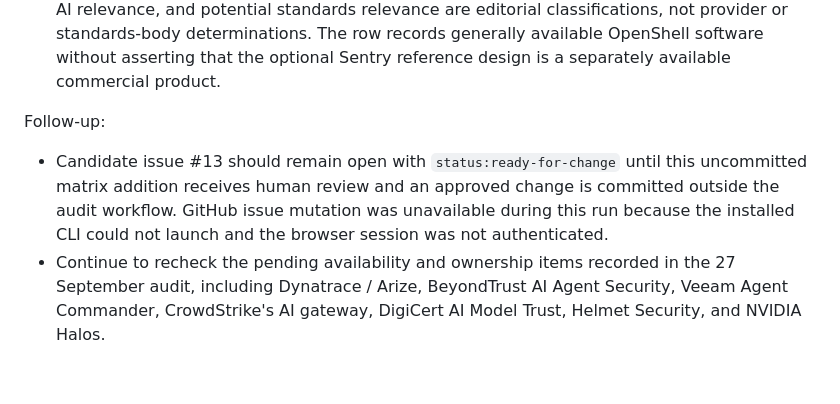
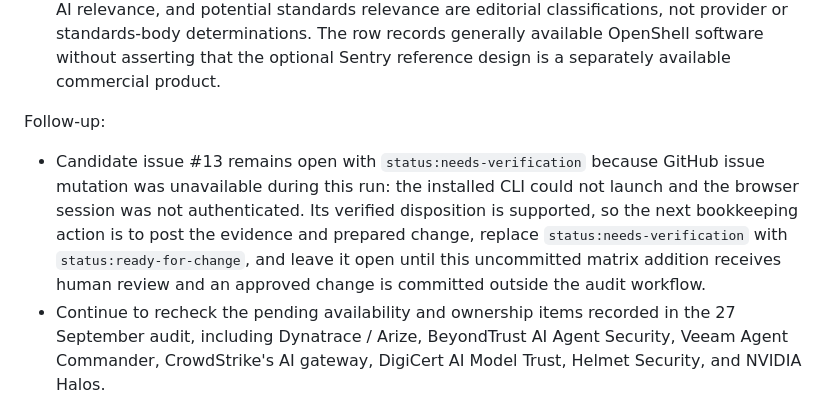
Before and after one commit to eafpres/ai-safety-standards, a Markdown page: docs/maintenance/products-audit-log.md, the part around the change. Rendered like a GitHub page; blank space fills up the shorter version.

Commit message:
Update audit log

```diff
--- a/docs/maintenance/products-audit-log.md
+++ b/docs/maintenance/products-audit-log.md
@@ -345,5 +345,5 @@ Editorial judgments:
 
 Follow-up:
 
-- Candidate issue #13 should remain open with `status:ready-for-change` until this uncommitted matrix addition receives human review and an approved change is committed outside the audit workflow. GitHub issue mutation was unavailable during this run because the installed CLI could not launch and the browser session was not authenticated.
+- Candidate issue #13 remains open with `status:needs-verification` because GitHub issue mutation was unavailable during this run: the installed CLI could not launch and the browser session was not authenticated. Its verified disposition is supported, so the next bookkeeping action is to post the evidence and prepared change, replace `status:needs-verification` with `status:ready-for-change`, and leave it open until this uncommitted matrix addition receives human review and an approved change is committed outside the audit workflow.
 - Continue to recheck the pending availability and ownership items recorded in the 27 September audit, including Dynatrace / Arize, BeyondTrust AI Agent Security, Veeam Agent Commander, CrowdStrike's AI gateway, DigiCert AI Model Trust, Helmet Security, and NVIDIA Halos.
```
